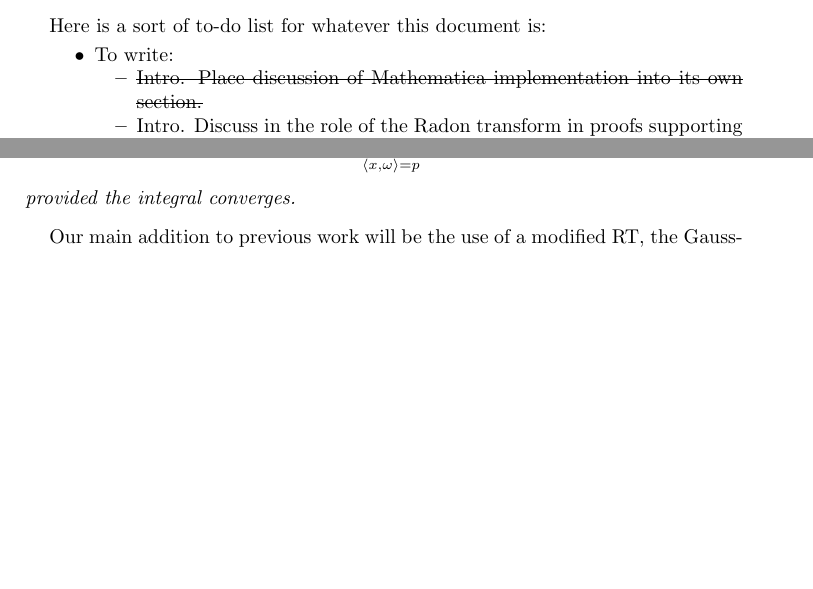
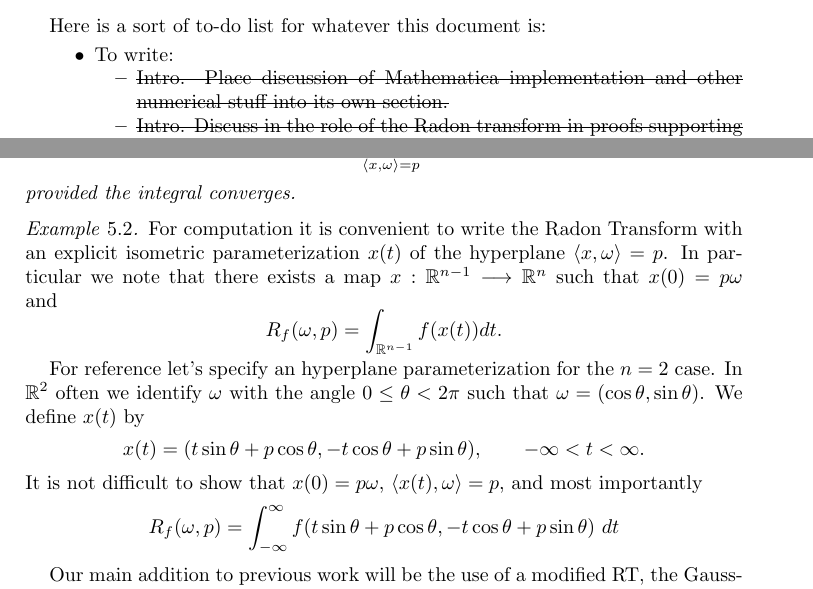
Before and after one commit to JasperTomanYih/shape-reconstruction, a LaTeX paper (main.tex): two parts of pages 1 and 7 of 22 before the commit and two parts of pages 1 and 7 of 23 after it, joined at a grey line, cut so that both start at the same text, the shorter picture padded with empty space. Compiled offline with pdfLaTeX.

Commit message:
included explicit formula for RT/GRT when n=2

```diff
--- a/main.tex
+++ b/main.tex
@@ -111,8 +111,8 @@ Here is a sort of to-do list for whatever this document is:
 \begin{itemize}
 \item To write:
 \begin{itemize}
-\item \sout{Intro. Place discussion of Mathematica implementation into its own section.}
-\item Intro. Discuss in the role of the Radon transform in proofs supporting the method, as well as its extension to the Gaussian transform.
+\item \sout{Intro. Place discussion of Mathematica implementation and other numerical stuff into its own section.}
+\item \sout{Intro. Discuss in the role of the Radon transform in proofs supporting the method, as well as its extension to the Gaussian transform.}
 \item RT/GRT.\@ Work on notation for Gaussian measure. In particular $w$ and $\omega$ are too similar. Also the Euclidean norm is inconsistent when going from $\RR^n$ to $\RR^{n-1}$. We think the notation is understandble, but it might be more precise to disambiguate norms in different dimensions? Possible that they can all be dexribed in terms of a seminorm on some space in which each $\RR^n$ is embedded?
 \item RT/GRT.\@ Search for references on G slice theorem and G projection moments etc\ldots If none, congrats.
 \item RT/GTT.\@ Expand background, historical context, etc\ldots
@@ -373,6 +373,22 @@ The Radon transform~\cite{Helg65} (RT) is a thing that I will discuss the histor
     provided the integral converges.
 \end{definition}
 
+\begin{example}
+For computation it is convenient to write the Radon Transform with an explicit isometric parameterization $x(t)$ of the hyperplane $\langle x, \omega\rangle = p$. In particular we note that there exists a map $x : \RR^{n-1} \longrightarrow \RR^n$ such that $x(0) = p\omega$ and
+\[
+    R_f(\omega, p) = \int_{\RR^{n-1}} f(x(t)) dt.
+\]
+
+For reference let's specify an hyperplane parameterization for the $n=2$ case. In $\RR^2$ often we identify $\omega$ with the angle $0 \leq \theta < 2\pi$ such that $\omega = (\cos \theta, \sin \theta)$. We define $x(t)$ by
+\begin{align*}
+    x(t) = (t \sin \theta + p \cos \theta, -t \cos \theta + p \sin \theta), \qquad -\infty < t < \infty.
+\end{align*}
+It is not difficult to show that $x(0) = p\omega$, $\langle x(t), \omega \rangle = p$, and most importantly
+\[
+    R_f(\omega, p) = \int_{-\infty}^\infty f(t \sin \theta + p \cos \theta, -t \cos \theta + p \sin \theta)~dt
+\]
+\end{example}
+
 Our main addition to previous work will be the use of a modified RT, the Gaussian Radon transform (GRT). This transform is very similar to the RT, but the inclusion of a Gaussian density $w_{n-1}(x)$ in the integral allows for convergence on a larger class of functions $f$. In a broader context the Gaussian Radon transform also has the advantages of generalizng to infite dimensional Hilbert spaces~\cite{Seng14} (on which the Lebesgue measure is not defined), as well as having a natural probabilistic interpretation.
 
 % Recall $w_{n-1}(x) = (2\pi)^{-n/2}\exp(-\|x\|^2/2)$
```
Also changed, not shown: main.pdf, main.tex (12 more changed lines).
